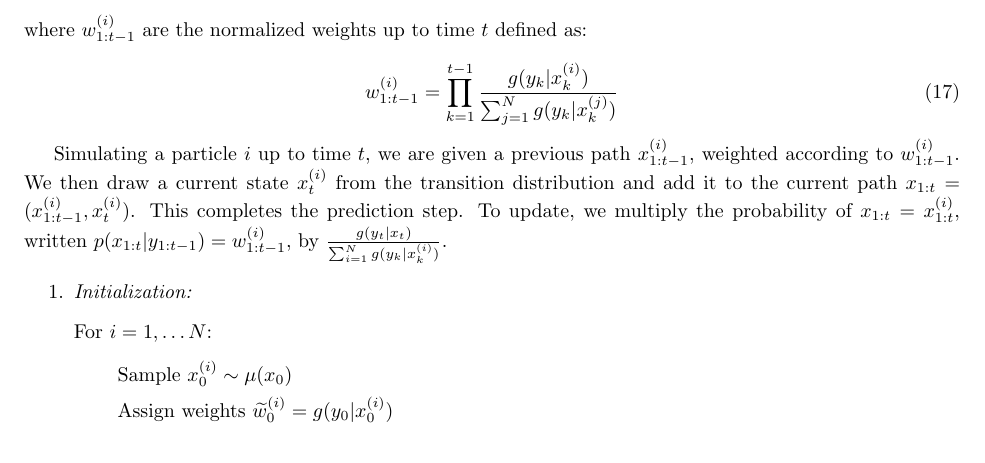
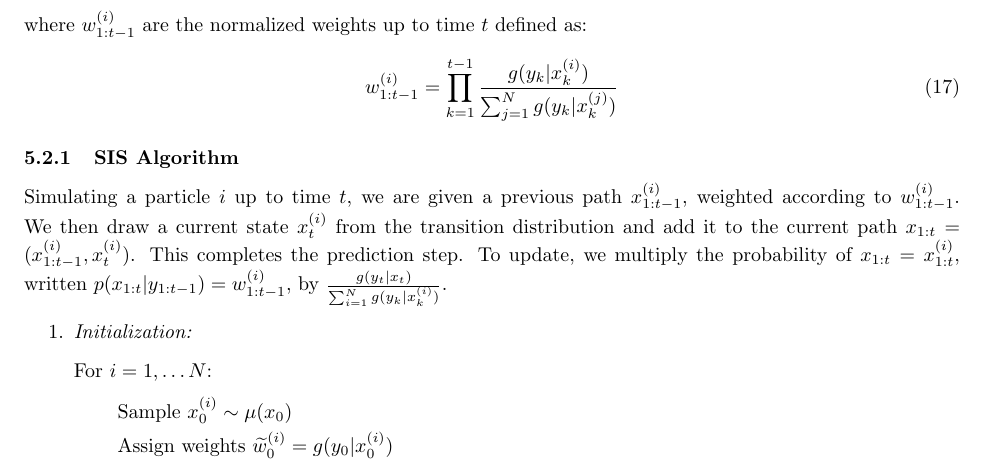
Before and after one commit to apanana/ParticleFilters, a LaTeX paper (Report/Report.tex): part of page 6 of 9, cut so that both start at the same text. Compiled offline with pdfLaTeX.

Commit message:
Added subsubsection for sis alg

```diff
--- a/Report/Report.tex
+++ b/Report/Report.tex
@@ -241,6 +241,7 @@ where $w_{1:t-1}^{(i)}$ are the normalized weights up to time $t$ defined as:
 w_{1:t-1}^{(i)} = \prod_{k=1}^{t-1} \frac{g(y_k|x_k^{(i)})}{\sum_{j=1}^N g(y_k|x_k^{(j)})}
 \end{equation}
 
+\subsubsection{SIS Algorithm}
 Simulating a particle $i$ up to time $t$, we are given a previous path $x_{1:t-1}^{(i)}$, weighted according to $w_{1:t-1}^{(i)}$. We then draw a current state $x_{t}^{(i)}$ from the transition distribution and add it to the current path $x_{1:t} = (x_{1:t-1}^{(i)},x_t^{(i)})$. This completes the prediction step. To update, we multiply the probability of $x_{1:t} = x_{1:t}^{(i)}$, written $p(x_{1:t}|y_{1:t-1}) = w_{1:t-1}^{(i)}$, by $\frac{g(y_t|x_t)}{\sum_{i=1}^N g(y_k|x_k^{(i)})}$.
 
 \begin{enumerate}
```
Also changed, not shown: Report/Report.pdf, 2 other files.
